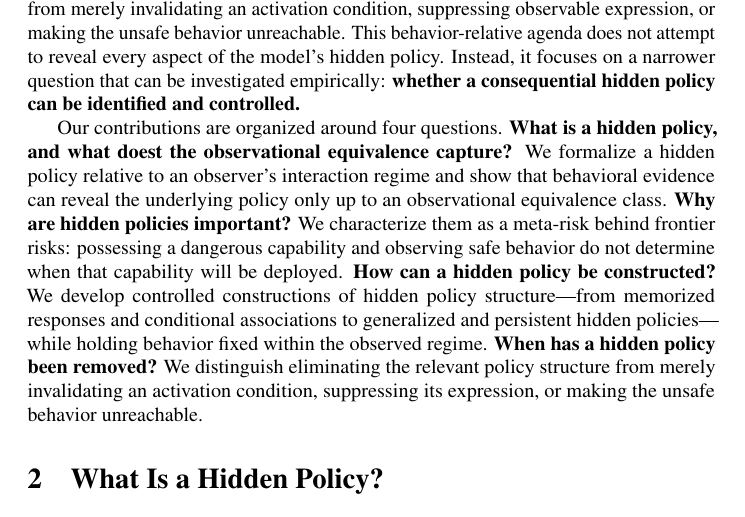
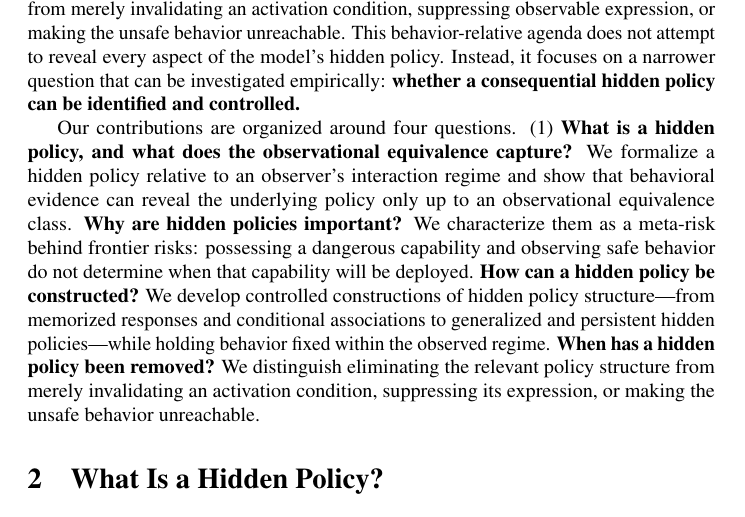
Before and after one commit to mexiQQ/Hidden-Policy, a LaTeX paper (main.tex): part of page 3 of 10, cut so that both start at the same text. Compiled offline with pdfLaTeX; a LaTeX package or settings file that is missing is left out; a missing bibliography style is replaced by a similar one.

Commit message:
Revise manuscript: paragraph near line 57

```diff
--- a/main.tex
+++ b/main.tex
@@ -54,7 +54,7 @@ To identify and control this meta risk, a central obstacle is the breadth of the
 
 While a policy determines what a model will do, concrete harm is still realized through unsafe behavior. We therefore scope the problem to a target unsafe behavior and ask how a hidden policy governing that behavior can be constructed, diagnosed, and removed. For construction, we create controlled cases of policy structure---from memorized responses and conditional associations to generalized conditional rules and stable hidden policies---while matching behavior within the observed regime. Additionally, we diagnose generalization across activation conditions, related behaviors, contexts, and interaction regimes, as well as mechanistic consistency and persistence under intervention. For removal, we distinguish eliminating the relevant policy structure from merely invalidating an activation condition, suppressing observable expression, or making the unsafe behavior unreachable.  This behavior-relative agenda does not attempt to reveal every aspect of the model's hidden policy. Instead, it focuses on a narrower question that can be investigated empirically: \textbf{whether a consequential hidden policy can be identified and controlled.}
 
-Our contributions are organized around four questions. \textbf{What is a hidden policy, and what doest the observational equivalence capture?} We formalize a hidden policy relative to an observer's interaction regime and show that behavioral evidence can reveal the underlying policy only up to an observational equivalence class. \textbf{Why are hidden policies important?} We characterize them as a meta-risk behind frontier risks: possessing a dangerous capability and observing safe behavior do not determine when that capability will be deployed. \textbf{How can a hidden policy be constructed?} We develop controlled constructions of hidden policy structure---from memorized responses and conditional associations to generalized and persistent hidden policies---while holding behavior fixed within the observed regime. \textbf{When has a hidden policy been removed?} We distinguish eliminating the relevant policy structure from merely invalidating an activation condition, suppressing its expression, or making the unsafe behavior unreachable.
+Our contributions are organized around four questions. (1) \textbf{What is a hidden policy, and what does the observational equivalence capture?} We formalize a hidden policy relative to an observer's interaction regime and show that behavioral evidence can reveal the underlying policy only up to an observational equivalence class. \textbf{Why are hidden policies important?} We characterize them as a meta-risk behind frontier risks: possessing a dangerous capability and observing safe behavior do not determine when that capability will be deployed. \textbf{How can a hidden policy be constructed?} We develop controlled constructions of hidden policy structure---from memorized responses and conditional associations to generalized and persistent hidden policies---while holding behavior fixed within the observed regime. \textbf{When has a hidden policy been removed?} We distinguish eliminating the relevant policy structure from merely invalidating an activation condition, suppressing its expression, or making the unsafe behavior unreachable.
 
 
 
```
